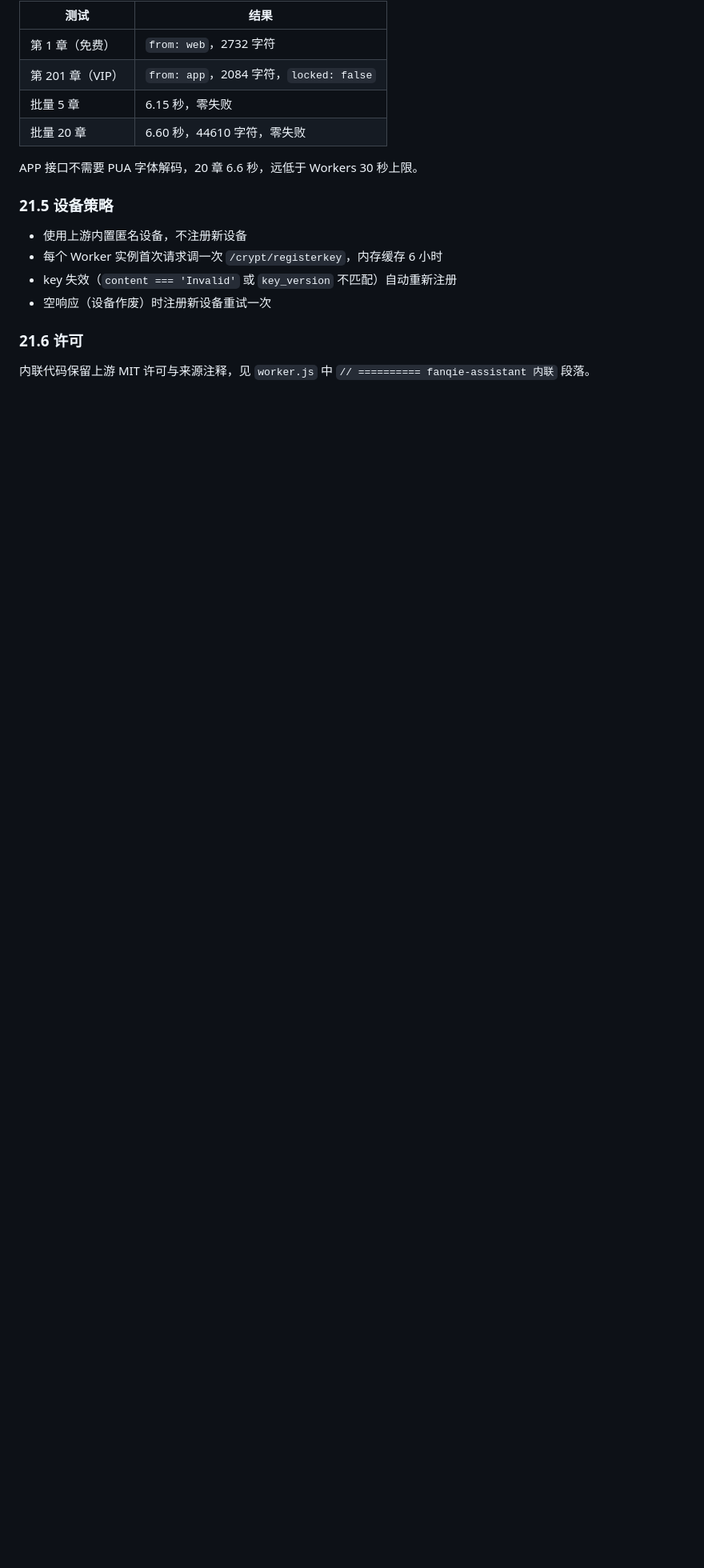
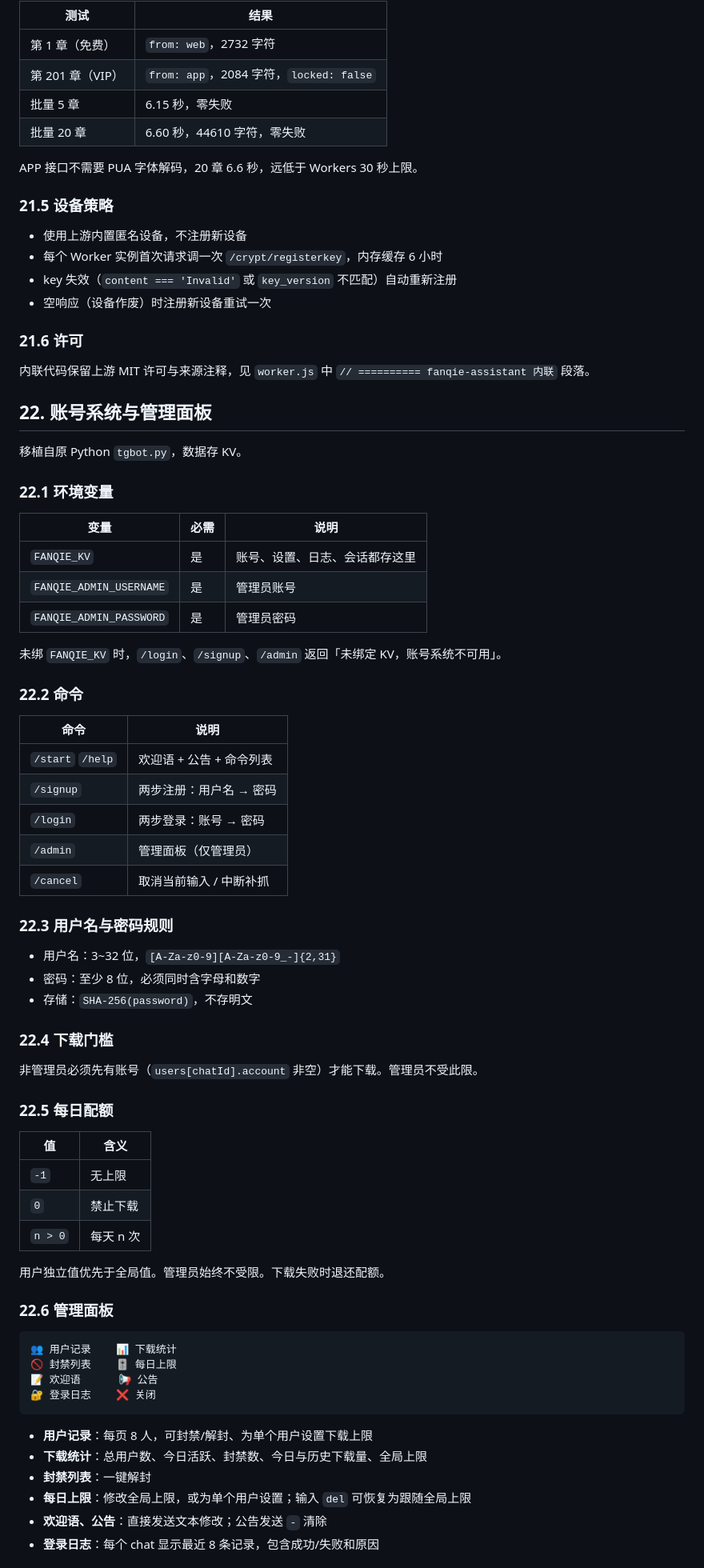
Before and after one commit to a8219/fanqiedownloader, a Markdown page: workers/README.md, the part around one of its changes. Shown at 80% size. Drawn GitHub-style; blank space fills up the shorter version.

Commit message:
docs(workers): 第 22-23 节 账号系统与补抓重试

```diff
--- a/workers/README.md
+++ b/workers/README.md
@@ -545,3 +545,64 @@ APP 接口不需要 PUA 字体解码，20 章 6.6 秒，远低于 Workers 30 秒
 ### 21.6 许可
 
 内联代码保留上游 MIT 许可与来源注释，见 `worker.js` 中 `// ========== fanqie-assistant 内联` 段落。
+
+## 22. 账号系统与管理面板
+
+移植自原 Python `tgbot.py`，数据存 KV。
+
+### 22.1 环境变量
+
+| 变量 | 必需 | 说明 |
+|---|---|---|
+| `FANQIE_KV` | 是 | 账号、设置、日志、会话都存这里 |
+| `FANQIE_ADMIN_USERNAME` | 是 | 管理员账号 |
+| `FANQIE_ADMIN_PASSWORD` | 是 | 管理员密码 |
+
+未绑 `FANQIE_KV` 时，`/login`、`/signup`、`/admin` 返回「未绑定 KV，账号系统不可用」。
+
+### 22.2 命令
+
+| 命令 | 说明 |
+|---|---|
+| `/start` `/help` | 欢迎语 + 公告 + 命令列表 |
+| `/signup` | 两步注册：用户名 → 密码 |
+| `/login` | 两步登录：账号 → 密码 |
+| `/admin` | 管理面板（仅管理员） |
+| `/cancel` | 取消当前输入 / 中断补抓 |
+
+### 22.3 用户名与密码规则
+
+- 用户名：3~32 位，`[A-Za-z0-9][A-Za-z0-9_-]{2,31}`
+- 密码：至少 8 位，必须同时含字母和数字
+- 存储：`SHA-256(password)`，不存明文
+
+### 22.4 下载门槛
+
+非管理员必须先有账号（`users[chatId].account` 非空）才能下载。管理员不受此限。
+
+### 22.5 每日配额
+
+| 值 | 含义 |
+|---|---|
+| `-1` | 无上限 |
+| `0` | 禁止下载 |
+| `n > 0` | 每天 n 次 |
+
+用户独立值优先于全局值。管理员始终不受限。下载失败时退还配额。
+
+### 22.6 管理面板
+
+~~~
+👥 用户记录    📊 下载统计
+🚫 封禁列表    🎚 每日上限
+📝 欢迎语      📢 公告
+🔐 登录日志    ❌ 关闭
+~~~
+
+- **用户记录**：每页 8 人，可封禁/解封、为单个用户设置下载上限
+- **下载统计**：总用户数、今日活跃、封禁数、今日与历史下载量、全局上限
+- **封禁列表**：一键解封
+- **每日上限**：修改全局上限，或为单个用户设置；输入 `del` 可恢复为跟随全局上限
+- **欢迎语、公告**：直接发送文本修改；公告发送 `-` 清除
+- **登录日志**：每个 chat 显示最近 8 条记录，包含成功/失败和原因
+
```
Also changed, not shown: other parts of workers/README.md (+70 -0 lines).
